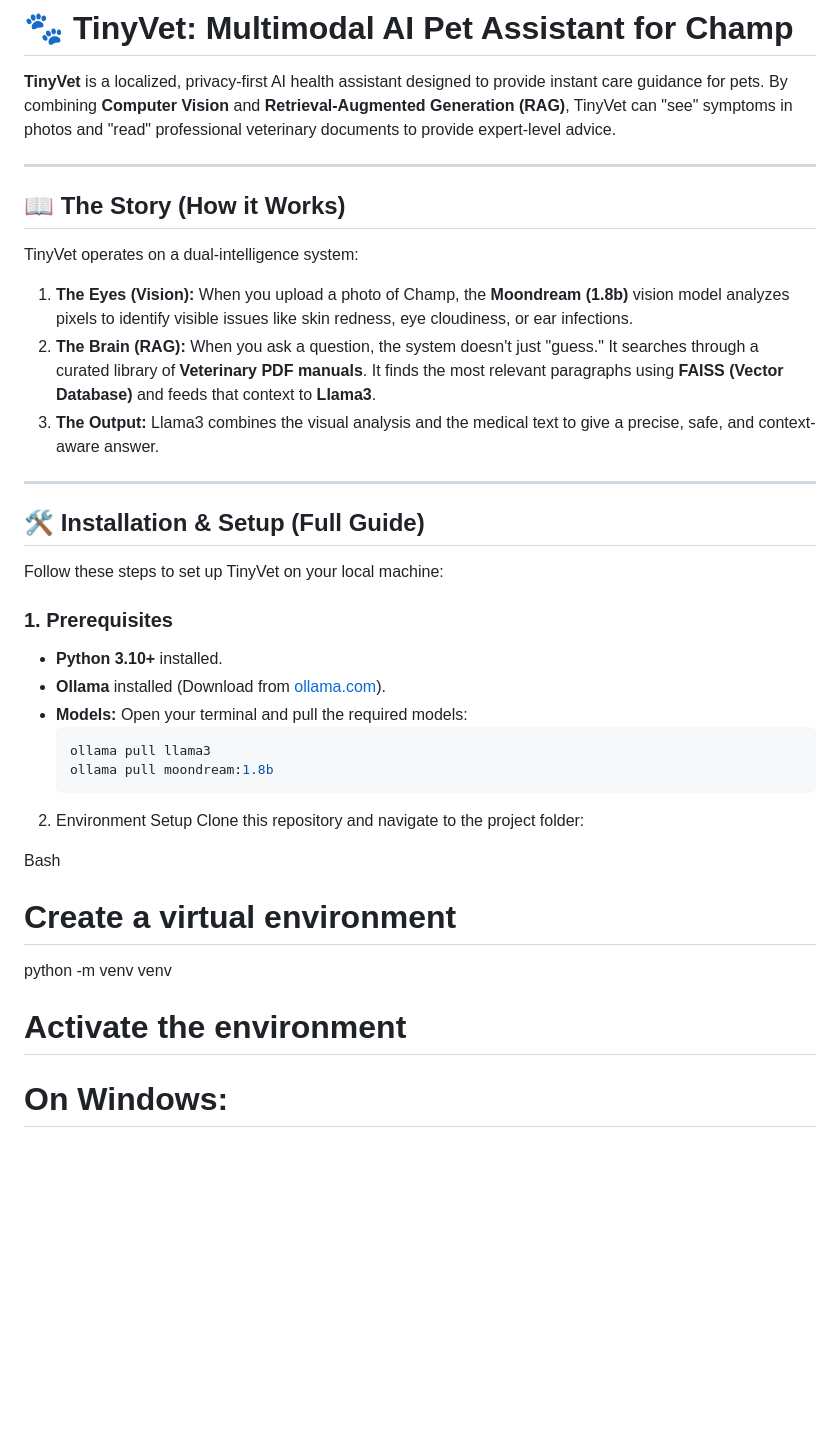
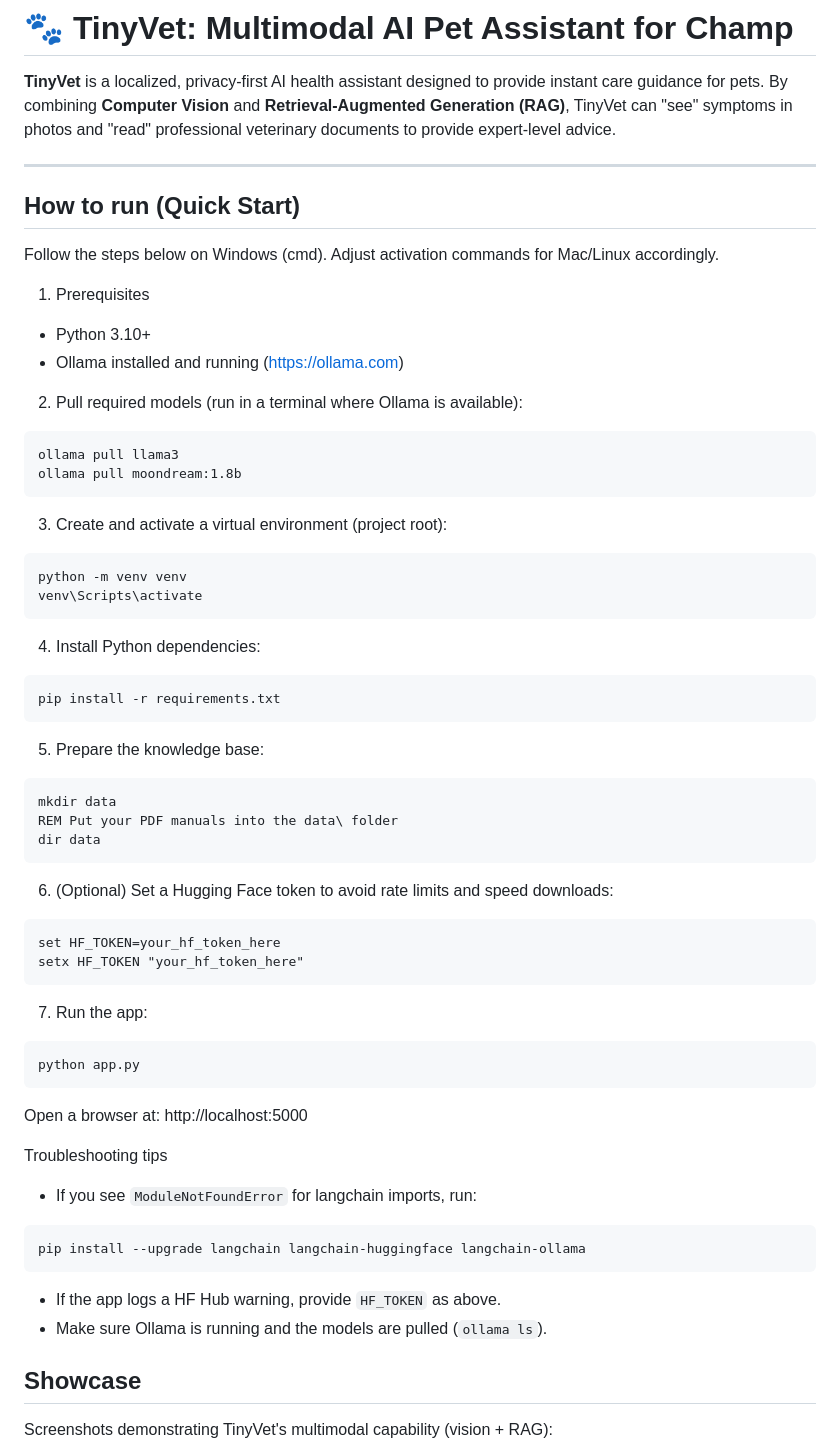
Before and after one commit to Snehaaaaaaaa1412/TinyVet-Champ, a Markdown page: README.md, the part around one of its changes. Rendered like a GitHub page; blank space fills up the shorter version.

Commit message:
Updated project changes

````diff
--- a/README.md
+++ b/README.md
@@ -2,38 +2,72 @@
 
 **TinyVet** is a localized, privacy-first AI health assistant designed to provide instant care guidance for pets. By combining **Computer Vision** and **Retrieval-Augmented Generation (RAG)**, TinyVet can "see" symptoms in photos and "read" professional veterinary documents to provide expert-level advice.
 
----
-
-## 📖 The Story (How it Works)
-TinyVet operates on a dual-intelligence system:
-
-1.  **The Eyes (Vision):** When you upload a photo of Champ, the **Moondream (1.8b)** vision model analyzes pixels to identify visible issues like skin redness, eye cloudiness, or ear infections.
-2.  **The Brain (RAG):** When you ask a question, the system doesn't just "guess." It searches through a curated library of **Veterinary PDF manuals**. It finds the most relevant paragraphs using **FAISS (Vector Database)** and feeds that context to **Llama3**.
-3.  **The Output:** Llama3 combines the visual analysis and the medical text to give a precise, safe, and context-aware answer.
-
-
-
 
 ---
 
-## 🛠️ Installation & Setup (Full Guide)
+## How to run (Quick Start)
 
-Follow these steps to set up TinyVet on your local machine:
+Follow the steps below on Windows (cmd). Adjust activation commands for Mac/Linux accordingly.
 
-### 1. Prerequisites
-- **Python 3.10+** installed.
-- **Ollama** installed (Download from [ollama.com](https://ollama.com)).
-- **Models:** Open your terminal and pull the required models:
-  ```bash
-  ollama pull llama3
-  ollama pull moondream:1.8b
-2. Environment Setup
-Clone this repository and navigate to the project folder:
+1. Prerequisites
 
-Bash
+- Python 3.10+
+- Ollama installed and running (https://ollama.com)
 
-# Create a virtual environment
+2. Pull required models (run in a terminal where Ollama is available):
+
+```bat
+ollama pull llama3
+ollama pull moondream:1.8b
+```
+
+3. Create and activate a virtual environment (project root):
+
+```bat
 python -m venv venv
+venv\Scripts\activate
+```
 
-# Activate the environment
-# On Windows:
+4. Install Python dependencies:
+
+```bat
+pip install -r requirements.txt
+```
+
+5. Prepare the knowledge base:
+
+```bat
+mkdir data
+REM Put your PDF manuals into the data\ folder
+dir data
+```
+
+6. (Optional) Set a Hugging Face token to avoid rate limits and speed downloads:
+
+```bat
+set HF_TOKEN=your_hf_token_here
+setx HF_TOKEN "your_hf_token_here"
+```
+
+7. Run the app:
+
+```bat
+python app.py
+```
+
+Open a browser at: http://localhost:5000
+
+Troubleshooting tips
+- If you see `ModuleNotFoundError` for langchain imports, run:
+
+```bat
+pip install --upgrade langchain langchain-huggingface langchain-ollama
+```
+
+- If the app logs a HF Hub warning, provide `HF_TOKEN` as above.
+- Make sure Ollama is running and the models are pulled (`ollama ls`).
+
+## Showcase
+
+Screenshots demonstrating TinyVet's multimodal capability (vision + RAG):
+
````
Also changed, not shown: other parts of README.md (+66 -26 lines), image/image1.png (added), image/image2.png (added), image/image3.png (added), 2 other files.
